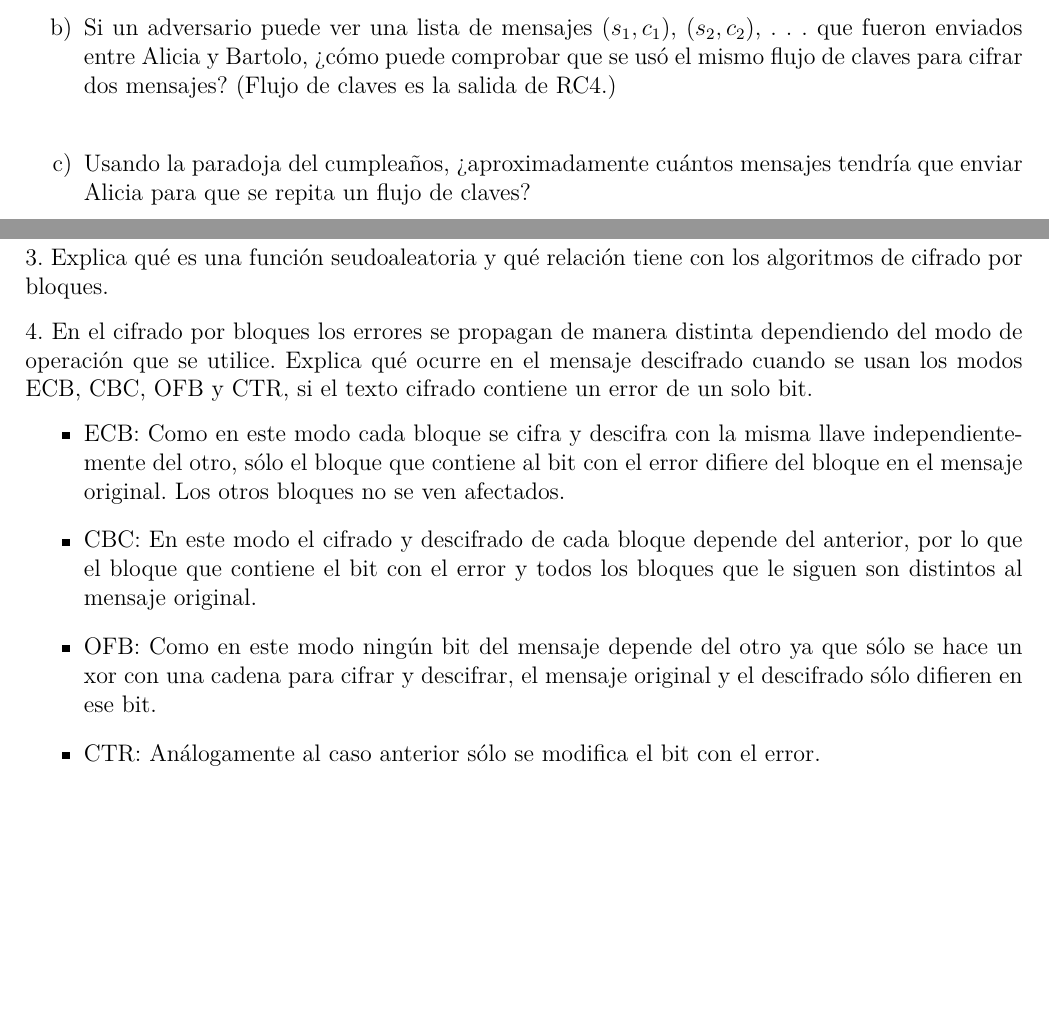
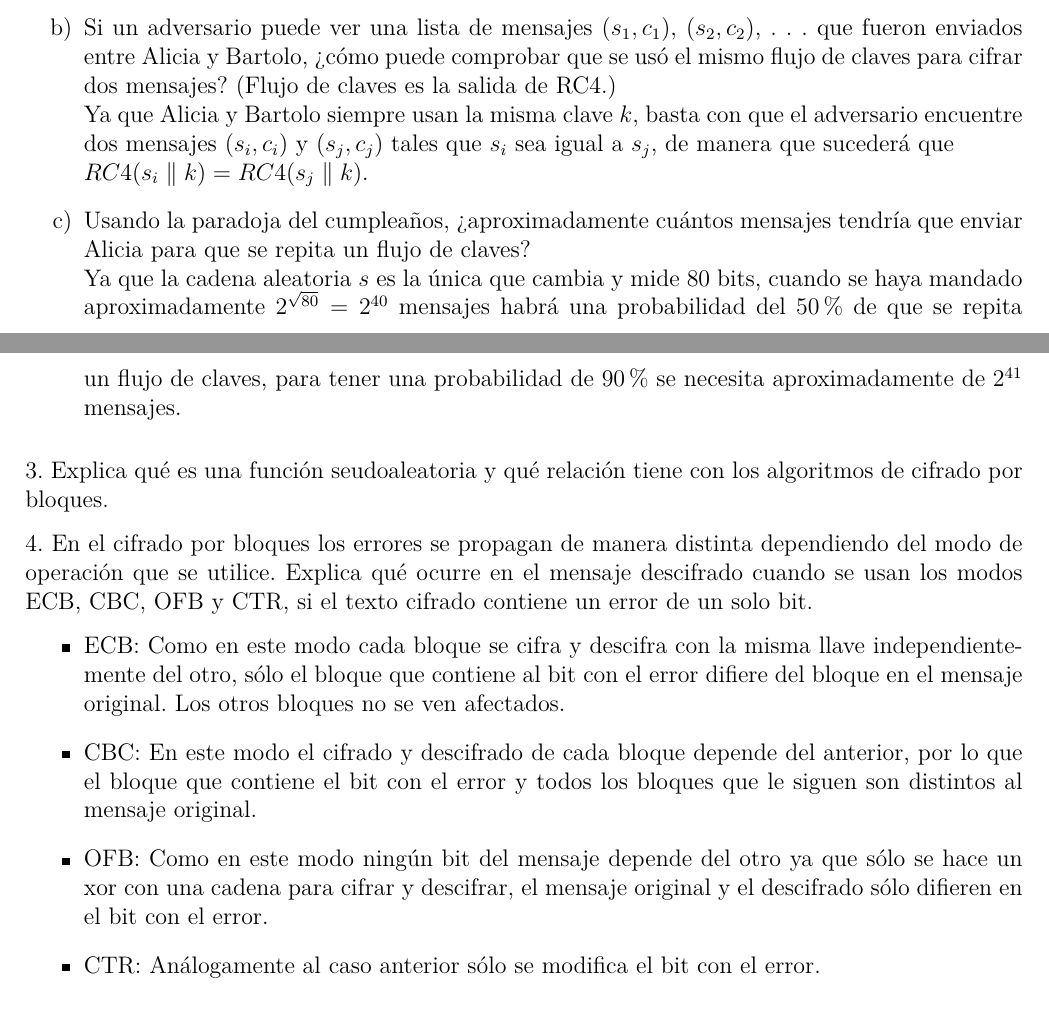
Before and after one commit to andreagonz/cripto-tareas, a LaTeX problem sheet (tareas/tarea3/tarea3.tex): two parts of pages 1 and 2 of 2, joined at a grey line, cut so that both start at the same text, the shorter picture padded with empty space. Compiled offline with pdfLaTeX.

Commit message:
ejercicio 2

```diff
--- a/tareas/tarea3/tarea3.tex
+++ b/tareas/tarea3/tarea3.tex
@@ -42,9 +42,11 @@ Sea G un generador seudoaleatorio con factor de expansión $\ell (n)$. El algori
 Para recuperar el mensaje tiene que calcular $m = RC4(s \parallel k) \oplus c$
 
 \item Si un adversario puede ver una lista de mensajes $(s_1, c_1)$, $(s_2, c_2)$, . . . que fueron enviados entre Alicia y Bartolo, ¿cómo puede comprobar que se usó el mismo flujo de claves para cifrar dos mensajes? (Flujo de claves es la salida de RC4.) \\
+  Ya que Alicia y Bartolo siempre usan la misma clave $k$, basta con que el adversario encuentre dos mensajes $(s_i, c_i)$ y $(s_j, c_j)$ tales que $s_i$ sea igual a $s_j$, de manera que sucederá que \\ $RC4(s_i \parallel k) = RC4(s_j \parallel k)$.
+
 \item Usando la paradoja del cumpleaños, ¿aproximadamente cuántos mensajes tendría que enviar Alicia para que se repita un flujo de claves? \\
+ Ya que la cadena aleatoria $s$ es la única que cambia y mide 80 bits, cuando se haya mandado aproximadamente $2^{\sqrt{80}} = 2^{40}$ mensajes habrá una probabilidad del 50$\%$ de que se repita un flujo de claves, para tener una probabilidad de 90$\%$ se necesita aproximadamente de $2^{41}$ mensajes.
 \end{enumerate}
-
 
 \subsubsection*{3. Explica qué es una función seudoaleatoria y qué relación tiene con los algoritmos de cifrado por bloques.}
 
@@ -53,7 +55,7 @@ Para recuperar el mensaje tiene que calcular $m = RC4(s \parallel k) \oplus c$
 \begin{itemize}
 \item ECB: Como en este modo cada bloque se cifra y descifra con la misma llave independientemente del otro, sólo el bloque que contiene al bit con el error difiere del bloque en el mensaje original. Los otros bloques no se ven afectados.
 \item CBC: En este modo el cifrado y descifrado de cada bloque depende del anterior, por lo que el bloque que contiene el bit con el error y todos los bloques que le siguen son distintos al mensaje original.
-\item OFB: Como en este modo ningún bit del mensaje depende del otro ya que sólo se hace un xor con una cadena para cifrar y descifrar, el mensaje original y el descifrado sólo difieren en ese bit.
+\item OFB: Como en este modo ningún bit del mensaje depende del otro ya que sólo se hace un xor con una cadena para cifrar y descifrar, el mensaje original y el descifrado sólo difieren en el bit con el error.
 \item CTR: Análogamente al caso anterior sólo se modifica el bit con el error.
 \end{itemize}
 
```
Also changed, not shown: tareas/tarea3/tarea3.pdf.
